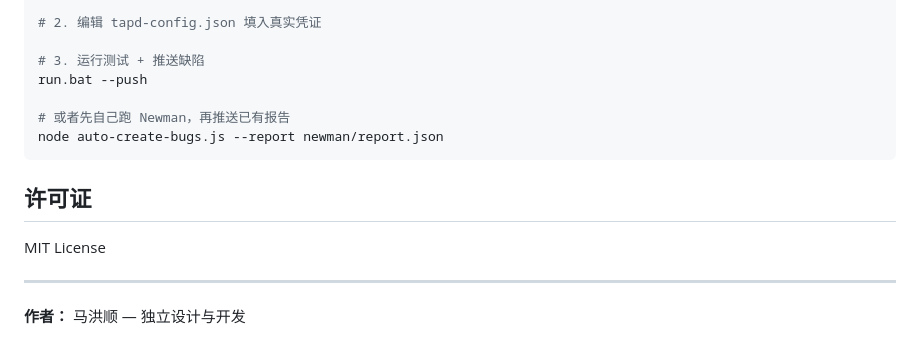
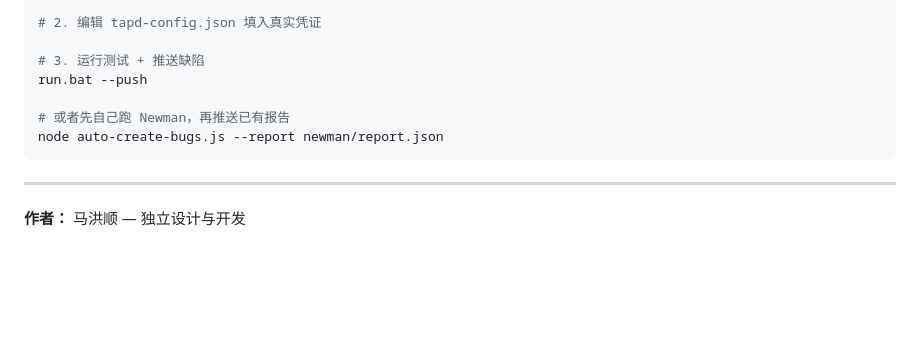
Before and after one commit to MHS-COME/order-api-test-project, a Markdown page: README.md, the part around the change. Drawn GitHub-style; blank space fills up the shorter version.

Commit message:
Remove MIT License section from README
Removed the MIT License section from the README.

````diff
--- a/README.md
+++ b/README.md
@@ -223,10 +223,6 @@ run.bat --push
 node auto-create-bugs.js --report newman/report.json
 ```
 
-## 许可证
-
-MIT License
-
 ---
 
 **作者：** 马洪顺 — 独立设计与开发
````
